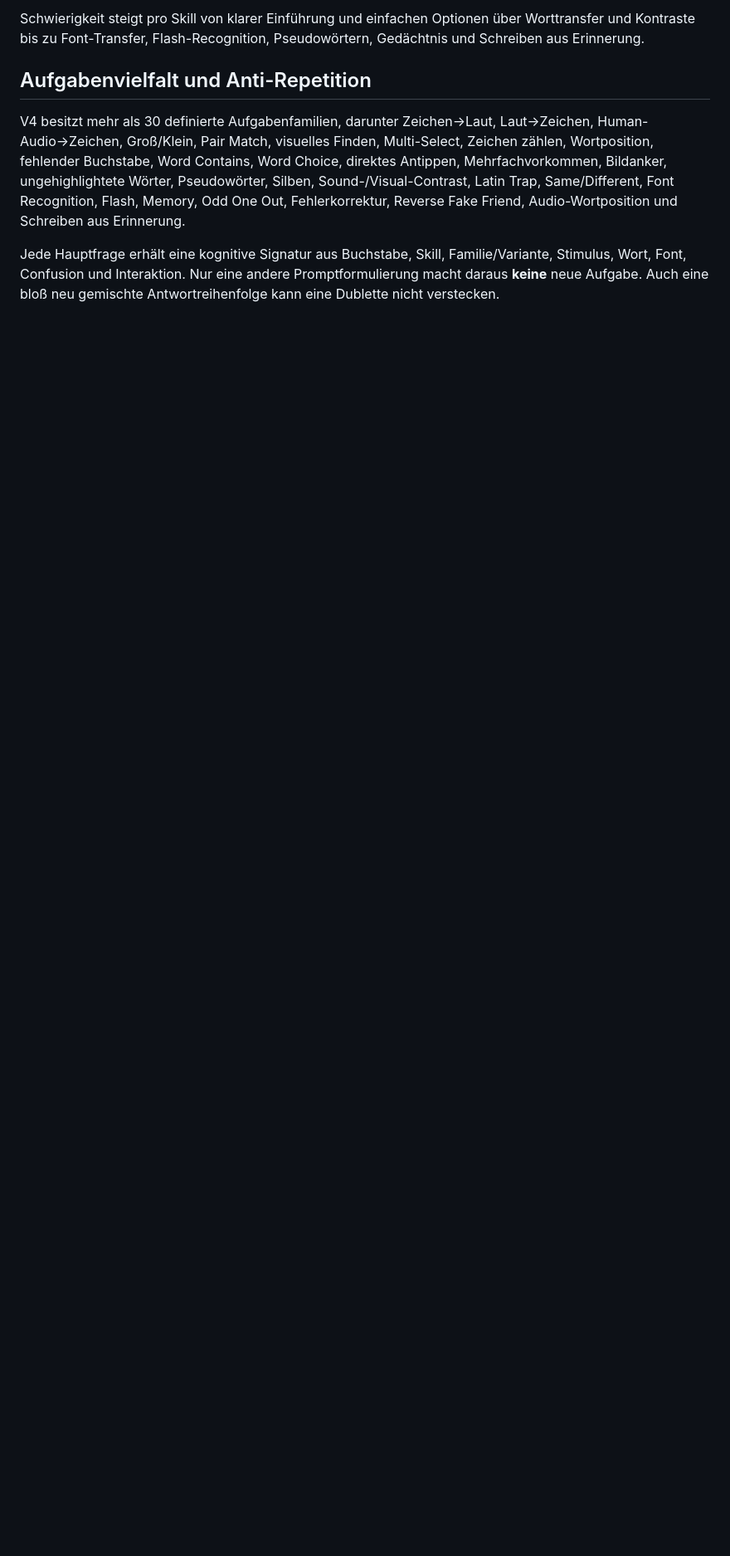
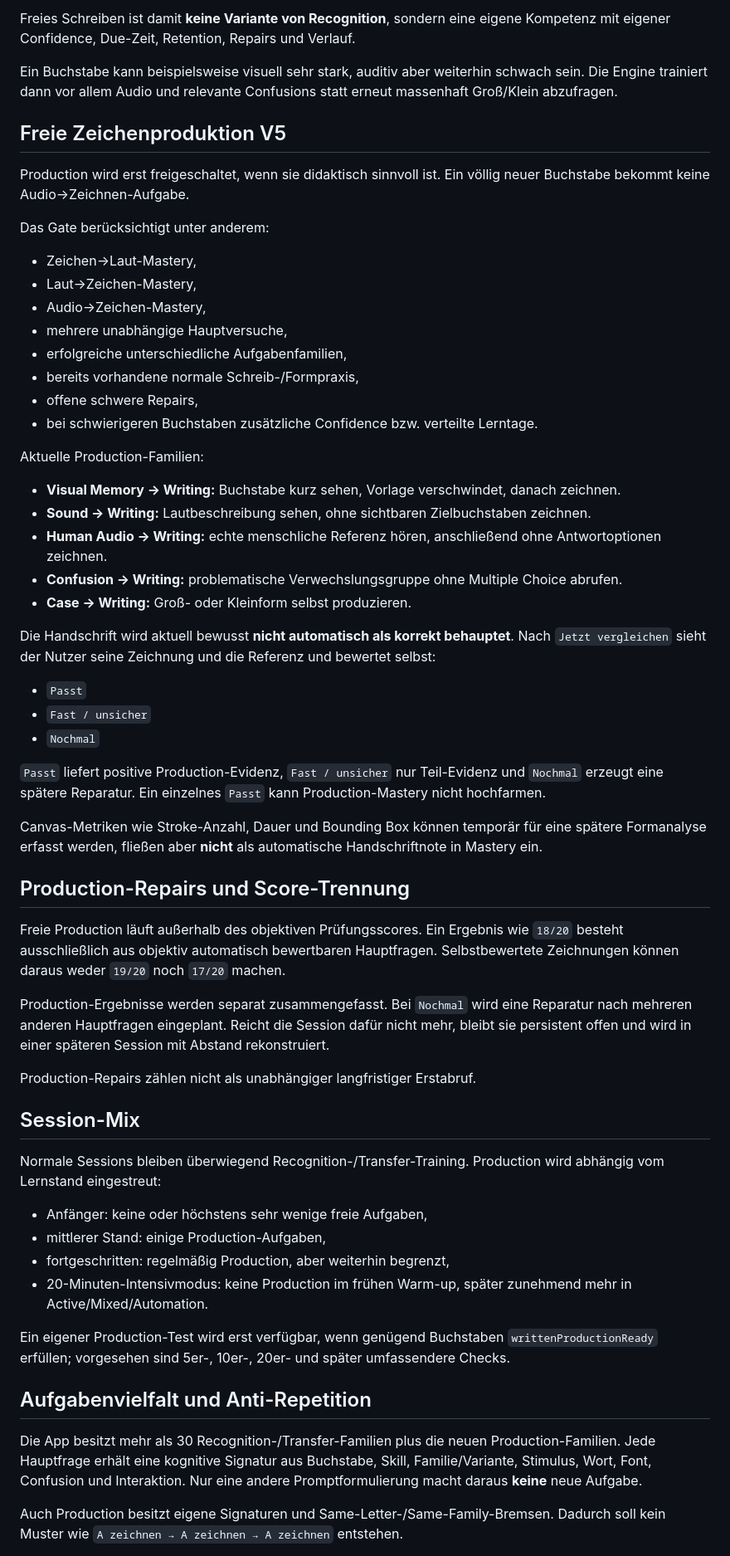
Before and after one commit to disorder119/ua-study-c9q7m4x8r2k6v5n, a Markdown page: README.md, the part around one of its changes. Shown at 83% size. Drawn GitHub-style; blank space fills up the shorter version.

```diff
--- a/README.md
+++ b/README.md
@@ -48,9 +49,63 @@ Ein Buchstabe kann deshalb beispielsweise visuell sehr stark, auditiv aber weite
 
-Schwierigkeit steigt pro Skill von klarer Einführung und einfachen Optionen über Worttransfer und Kontraste bis zu Font-Transfer, Flash-Recognition, Pseudowörtern, Gedächtnis und Schreiben aus Erinnerung.
+Freies Schreiben ist damit **keine Variante von Recognition**, sondern eine eigene Kompetenz mit eigener Confidence, Due-Zeit, Retention, Repairs und Verlauf.
+
+Ein Buchstabe kann beispielsweise visuell sehr stark, auditiv aber weiterhin schwach sein. Die Engine trainiert dann vor allem Audio und relevante Confusions statt erneut massenhaft Groß/Klein abzufragen.
+
+## Freie Zeichenproduktion V5
+
+Production wird erst freigeschaltet, wenn sie didaktisch sinnvoll ist. Ein völlig neuer Buchstabe bekommt keine Audio→Zeichnen-Aufgabe.
+
+Das Gate berücksichtigt unter anderem:
+
+- Zeichen→Laut-Mastery,
+- Laut→Zeichen-Mastery,
+- Audio→Zeichen-Mastery,
+- mehrere unabhängige Hauptversuche,
+- erfolgreiche unterschiedliche Aufgabenfamilien,
+- bereits vorhandene normale Schreib-/Formpraxis,
+- offene schwere Repairs,
+- bei schwierigeren Buchstaben zusätzliche Confidence bzw. verteilte Lerntage.
+
+Aktuelle Production-Familien:
+
+- **Visual Memory → Writing:** Buchstabe kurz sehen, Vorlage verschwindet, danach zeichnen.
+- **Sound → Writing:** Lautbeschreibung sehen, ohne sichtbaren Zielbuchstaben zeichnen.
+- **Human Audio → Writing:** echte menschliche Referenz hören, anschließend ohne Antwortoptionen zeichnen.
+- **Confusion → Writing:** problematische Verwechslungsgruppe ohne Multiple Choice abrufen.
+- **Case → Writing:** Groß- oder Kleinform selbst produzieren.
+
+Die Handschrift wird aktuell bewusst **nicht automatisch als korrekt behauptet**. Nach `Jetzt vergleichen` sieht der Nutzer seine Zeichnung und die Referenz und bewertet selbst:
+
+- `Passt`
+- `Fast / unsicher`
+- `Nochmal`
+
+`Passt` liefert positive Production-Evidenz, `Fast / unsicher` nur Teil-Evidenz und `Nochmal` erzeugt eine spätere Reparatur. Ein einzelnes `Passt` kann Production-Mastery nicht hochfarmen.
+
+Canvas-Metriken wie Stroke-Anzahl, Dauer und Bounding Box können temporär für eine spätere Formanalyse erfasst werden, fließen aber **nicht** als automatische Handschriftnote in Mastery ein.
+
+## Production-Repairs und Score-Trennung
+
+Freie Production läuft außerhalb des objektiven Prüfungsscores. Ein Ergebnis wie `18/20` besteht ausschließlich aus objektiv automatisch bewertbaren Hauptfragen. Selbstbewertete Zeichnungen können daraus weder `19/20` noch `17/20` machen.
+
+Production-Ergebnisse werden separat zusammengefasst. Bei `Nochmal` wird eine Reparatur nach mehreren anderen Hauptfragen eingeplant. Reicht die Session dafür nicht mehr, bleibt sie persistent offen und wird in einer späteren Session mit Abstand rekonstruiert.
+
+Production-Repairs zählen nicht als unabhängiger langfristiger Erstabruf.
+
+## Session-Mix
+
+Normale Sessions bleiben überwiegend Recognition-/Transfer-Training. Production wird abhängig vom Lernstand eingestreut:
+
+- Anfänger: keine oder höchstens sehr wenige freie Aufgaben,
+- mittlerer Stand: einige Production-Aufgaben,
+- fortgeschritten: regelmäßig Production, aber weiterhin begrenzt,
+- 20-Minuten-Intensivmodus: keine Production im frühen Warm-up, später zunehmend mehr in Active/Mixed/Automation.
+
+Ein eigener Production-Test wird erst verfügbar, wenn genügend Buchstaben `writtenProductionReady` erfüllen; vorgesehen sind 5er-, 10er-, 20er- und später umfassendere Checks.
 
 ## Aufgabenvielfalt und Anti-Repetition
 
-V4 besitzt mehr als 30 definierte Aufgabenfamilien, darunter Zeichen→Laut, Laut→Zeichen, Human-Audio→Zeichen, Groß/Klein, Pair Match, visuelles Finden, Multi-Select, Zeichen zählen, Wortposition, fehlender Buchstabe, Word Contains, Word Choice, direktes Antippen, Mehrfachvorkommen, Bildanker, ungehighlightete Wörter, Pseudowörter, Silben, Sound-/Visual-Contrast, Latin Trap, Same/Different, Font Recognition, Flash, Memory, Odd One Out, Fehlerkorrektur, Reverse Fake Friend, Audio-Wortposition und Schreiben aus Erinnerung.
+Die App besitzt mehr als 30 Recognition-/Transfer-Familien plus die neuen Production-Familien. Jede Hauptfrage erhält eine kognitive Signatur aus Buchstabe, Skill, Familie/Variante, Stimulus, Wort, Font, Confusion und Interaktion. Nur eine andere Promptformulierung macht daraus **keine** neue Aufgabe.
 
-Jede Hauptfrage erhält eine kognitive Signatur aus Buchstabe, Skill, Familie/Variante, Stimulus, Wort, Font, Confusion und Interaktion. Nur eine andere Promptformulierung macht daraus **keine** neue Aufgabe. Auch eine bloß neu gemischte Antwortreihenfolge kann eine Dublette nicht verstecken.
+Auch Production besitzt eigene Signaturen und Same-Letter-/Same-Family-Bremsen. Dadurch soll kein Muster wie `А zeichnen → А zeichnen → А zeichnen` entstehen.
 
```
Also changed, not shown: other parts of README.md (+53 -60 lines).
